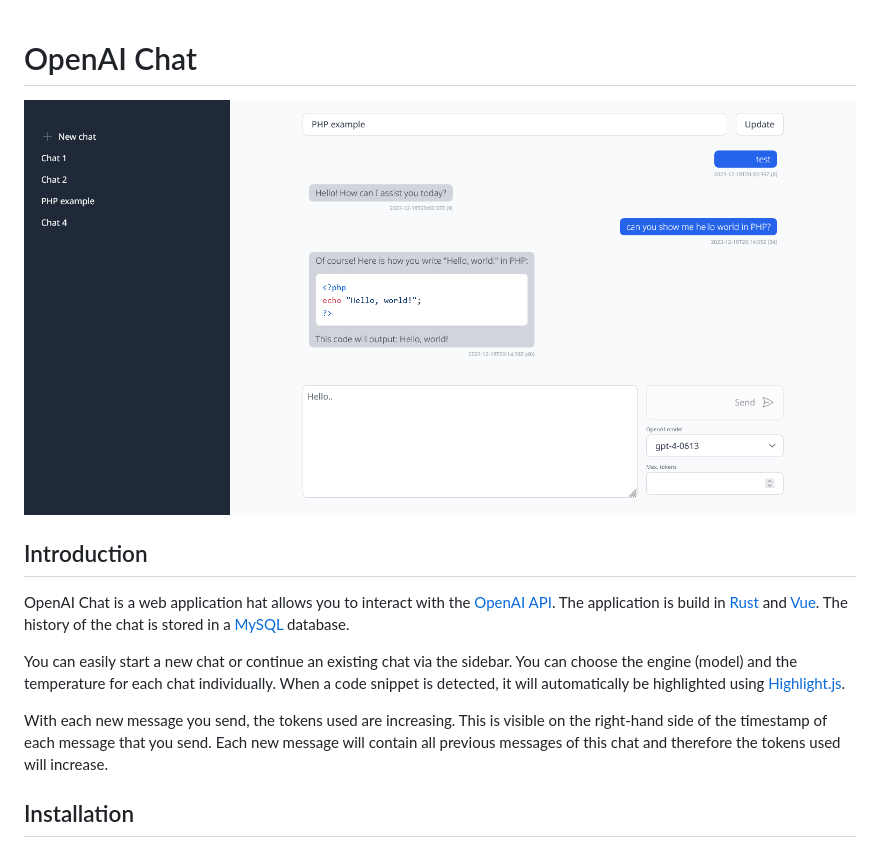
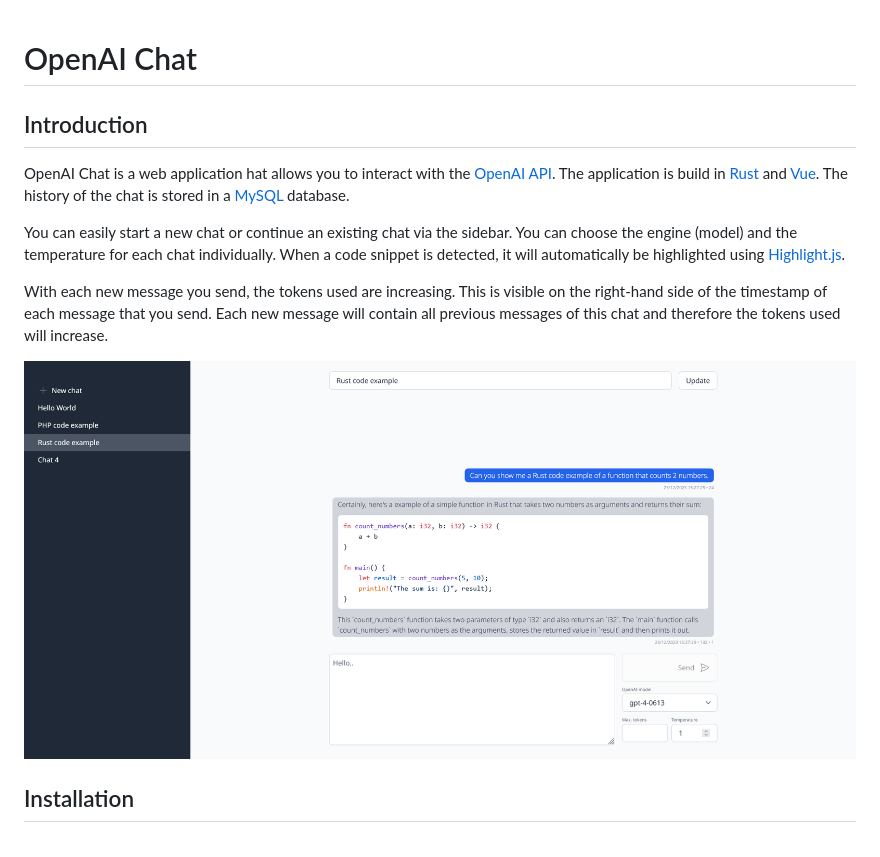
Before and after one commit to tjardoo/openai-chat, a Markdown page: README.md, the part around the change. Rendered like a GitHub page; pictures changed too: docs/screenshot.png.

```diff
--- a/README.md
+++ b/README.md
@@ -1,6 +1,4 @@
 # OpenAI Chat
-
-![Screenshot](docs/screenshot.png)
 
 ## Introduction
 
@@ -9,6 +7,8 @@ OpenAI Chat is a web application hat allows you to interact with the [OpenAI API
 You can easily start a new chat or continue an existing chat via the sidebar. You can choose the engine (model) and the temperature for each chat individually. When a code snippet is detected, it will automatically be highlighted using [Highlight.js](https://highlightjs.org/).
 
 With each new message you send, the tokens used are increasing. This is visible on the right-hand side of the timestamp of each message that you send. Each new message will contain all previous messages of this chat and therefore the tokens used will increase.
+
+![Screenshot](docs/screenshot.png)
 
 ## Installation
 
```
Also changed, not shown: 2 other files.
